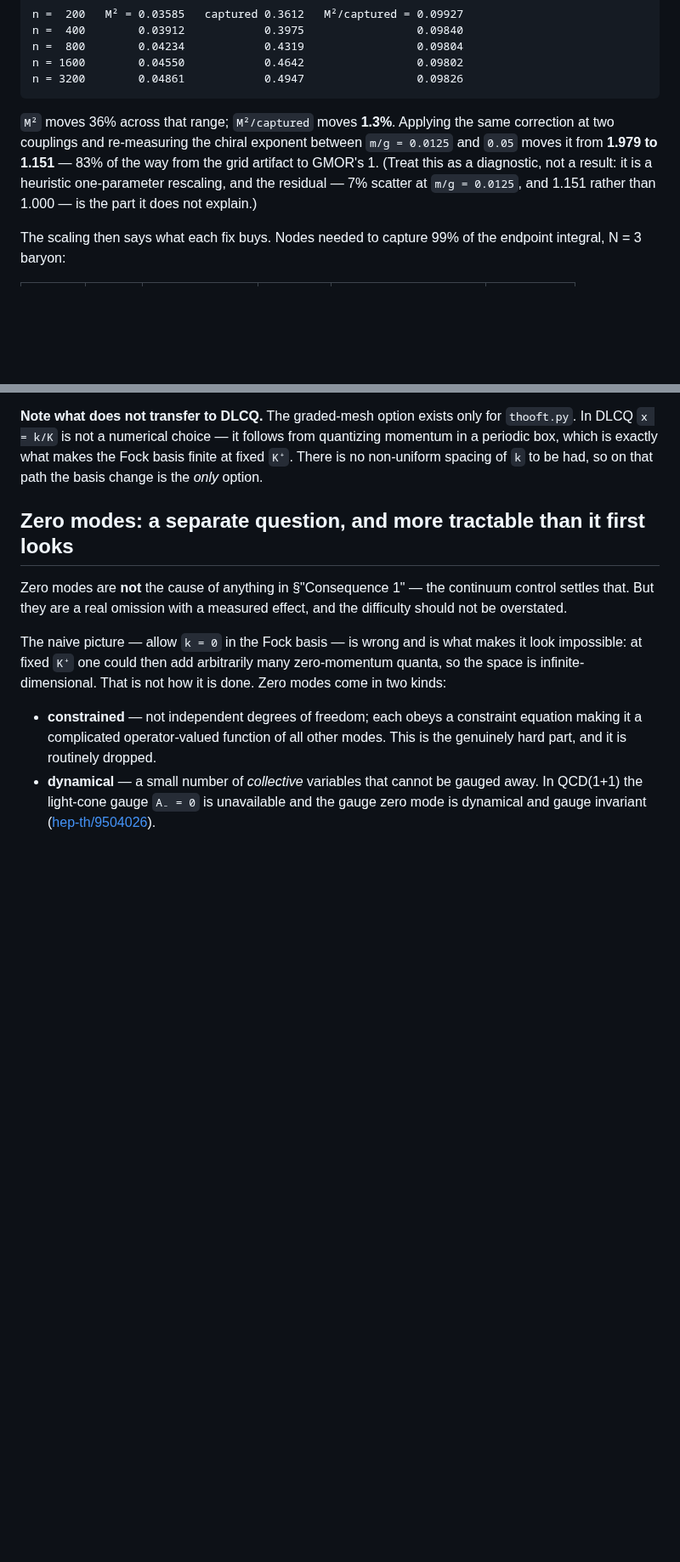
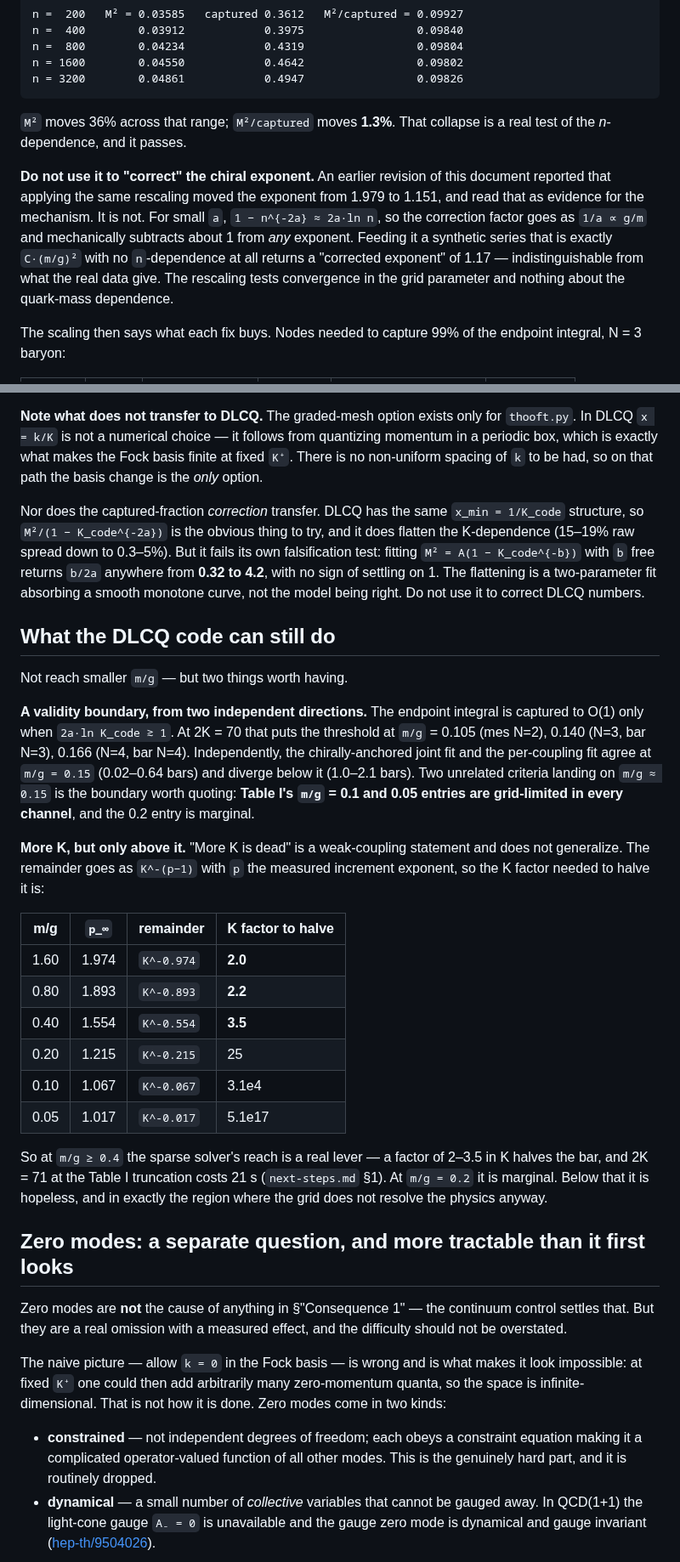
Before and after one commit to hlammiv/dlcq_qcd, a Markdown page: docs/weak-coupling-limit.md, 2 parts joined by grey strips. Shown at 85% size. Drawn GitHub-style; blank space fills up the shorter version.

Commit message:
Retract a circular result, and say what the DLCQ path can still do
The previous commit claimed the captured-fraction rescaling moved the chiral
exponent from 1.979 to 1.151 and read that as 83% confirmation of the endpoint
mechanism.  **That was circular and is withdrawn.**  For small a,
1 - n^(-2a) ~ 2a ln n, so the correction factor goes as 1/a ~ g/m and subtracts
about 1 from *any* exponent.  Fed a synthetic series that is exactly C (m/g)^2
with no n-dependence at all, it returns a "corrected exponent" of 1.17 --
indistinguishable from what the real data give.  The rescaling tests convergence
in the grid parameter and says nothing about quark-mass dependence.

What survives is the part that was never circular: M^2/captured holds to 1.3%
across a refinement over which M^2 moves 36%.  That is a genuine test of the
n-dependence and it passes.

The same correction does not transfer to DLCQ.  It flattens the K-dependence
(15-19% raw spread to 0.3-5%), which looks encouraging, but fitting
M^2 = A(1 - Kc^-b) with b free gives b/2a between 0.32 and 4.2 with no sign of
settling on 1 -- a two-parameter fit absorbing a monotone curve, not a model
being right.

In its place, two things the DLCQ code can actually deliver.  A validity
boundary: 2a ln(Kc) >~ 1 puts the resolution threshold at m/g = 0.105-0.166 by
channel, and independently the joint and per-coupling fits agree at m/g = 0.15
and diverge below.  Two unrelated criteria at m/g ~ 0.15, so Table I's 0.1 and
0.05 entries are grid-limited in every channel and 0.2 is marginal.  And more K,
which is dead only at weak coupling: the remainder goes as K^-(p-1), so halving
it costs a factor 2.0 in K at m/g = 1.6, 2.2 at 0.8 and 3.5 at 0.4 -- a real
lever for the sparse solver -- against 25 at 0.2 and 5e17 at 0.05.

Co-Authored-By: Claude Opus 5 <noreply@anthropic.com>
Claude-Session: https://claude.ai/code/session_01LEjLUERfsAcQQTcHTELBcH

````diff
--- a/docs/weak-coupling-limit.md
+++ b/docs/weak-coupling-limit.md
@@ -272,12 +272,18 @@ n = 1600        0.04550            0.4642                 0.09802
 n = 3200        0.04861            0.4947                 0.09826
 ```
 
-`M²` moves 36% across that range; `M²/captured` moves **1.3%**. Applying the
-same correction at two couplings and re-measuring the chiral exponent between
-`m/g = 0.0125` and `0.05` moves it from **1.979 to 1.151** — 83% of the way from
-the grid artifact to GMOR's 1. (Treat this as a diagnostic, not a result: it is a
-heuristic one-parameter rescaling, and the residual — 7% scatter at
-`m/g = 0.0125`, and 1.151 rather than 1.000 — is the part it does not explain.)
+`M²` moves 36% across that range; `M²/captured` moves **1.3%**. That collapse is
+a real test of the *n*-dependence, and it passes.
+
+**Do not use it to "correct" the chiral exponent.** An earlier revision of this
+document reported that applying the same rescaling moved the exponent from 1.979
+to 1.151, and read that as evidence for the mechanism. It is not. For small `a`,
+`1 − n^{-2a} ≈ 2a·ln n`, so the correction factor goes as `1/a ∝ g/m` and
+mechanically subtracts about 1 from *any* exponent. Feeding it a synthetic
+series that is exactly `C·(m/g)²` with no `n`-dependence at all returns a
+"corrected exponent" of 1.17 — indistinguishable from what the real data give.
+The rescaling tests convergence in the grid parameter and nothing about the
+quark-mass dependence.
 
 The scaling then says what each fix buys. Nodes needed to capture 99% of the
 endpoint integral, N = 3 baryon:
@@ -309,6 +315,45 @@ truncation by modifying the basis according to the quark mass, motivated by
 quantizing momentum in a periodic box, which is exactly what makes the Fock
 basis finite at fixed `K⁺`. There is no non-uniform spacing of `k` to be had, so
 on that path the basis change is the *only* option.
+
+Nor does the captured-fraction *correction* transfer. DLCQ has the same
+`x_min = 1/K_code` structure, so `M²/(1 − K_code^{-2a})` is the obvious thing to
+try, and it does flatten the K-dependence (15–19% raw spread down to 0.3–5%).
+But it fails its own falsification test: fitting `M² = A(1 − K_code^{-b})` with
+`b` free returns `b/2a` anywhere from **0.32 to 4.2**, with no sign of settling
+on 1. The flattening is a two-parameter fit absorbing a smooth monotone curve,
+not the model being right. Do not use it to correct DLCQ numbers.
+
+## What the DLCQ code can still do
+
+Not reach smaller `m/g` — but two things worth having.
+
+**A validity boundary, from two independent directions.** The endpoint integral
+is captured to O(1) only when `2a·ln K_code ≳ 1`. At 2K = 70 that puts the
+threshold at `m/g` = 0.105 (mes N=2), 0.140 (N=3, bar N=3), 0.166 (N=4, bar
+N=4). Independently, the chirally-anchored joint fit and the per-coupling fit
+agree at `m/g = 0.15` (0.02–0.64 bars) and diverge below it (1.0–2.1 bars). Two
+unrelated criteria landing on `m/g ≈ 0.15` is the boundary worth quoting:
+**Table I's `m/g` = 0.1 and 0.05 entries are grid-limited in every channel**,
+and the 0.2 entry is marginal.
+
+**More K, but only above it.** "More K is dead" is a weak-coupling statement and
+does not generalize. The remainder goes as `K^-(p−1)` with `p` the measured
+increment exponent, so the K factor needed to halve it is:
+
+| m/g | `p_∞` | remainder | K factor to halve |
+|---|---|---|---|
+| 1.60 | 1.974 | `K^-0.974` | **2.0** |
+| 0.80 | 1.893 | `K^-0.893` | **2.2** |
+| 0.40 | 1.554 | `K^-0.554` | **3.5** |
+| 0.20 | 1.215 | `K^-0.215` | 25 |
+| 0.10 | 1.067 | `K^-0.067` | 3.1e4 |
+| 0.05 | 1.017 | `K^-0.017` | 5.1e17 |
+
+So at `m/g ≥ 0.4` the sparse solver's reach is a real lever — a factor of 2–3.5
+in K halves the bar, and 2K = 71 at the Table I truncation costs 21 s
+(`next-steps.md` §1). At `m/g = 0.2` it is marginal. Below that it is hopeless,
+and in exactly the region where the grid does not resolve the physics anyway.
 
 ## Zero modes: a separate question, and more tractable than it first looks
 
````
